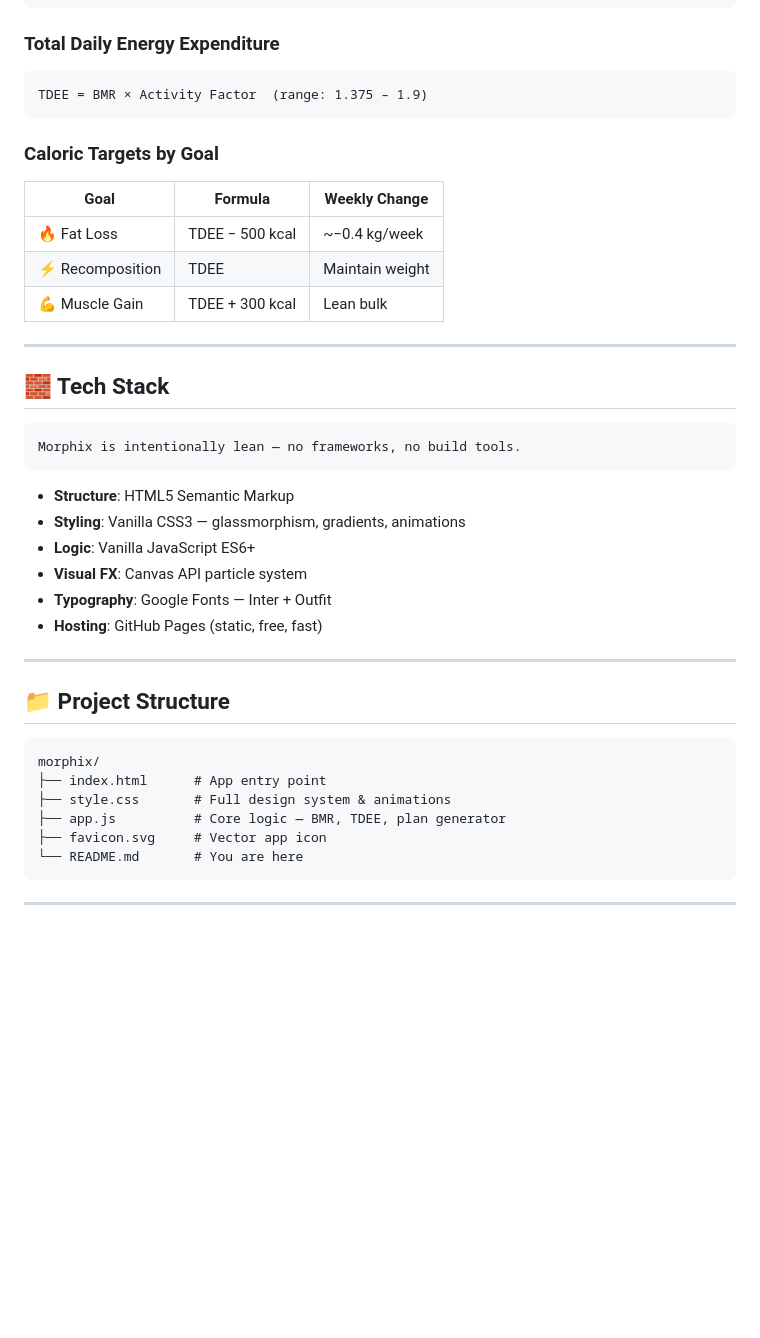
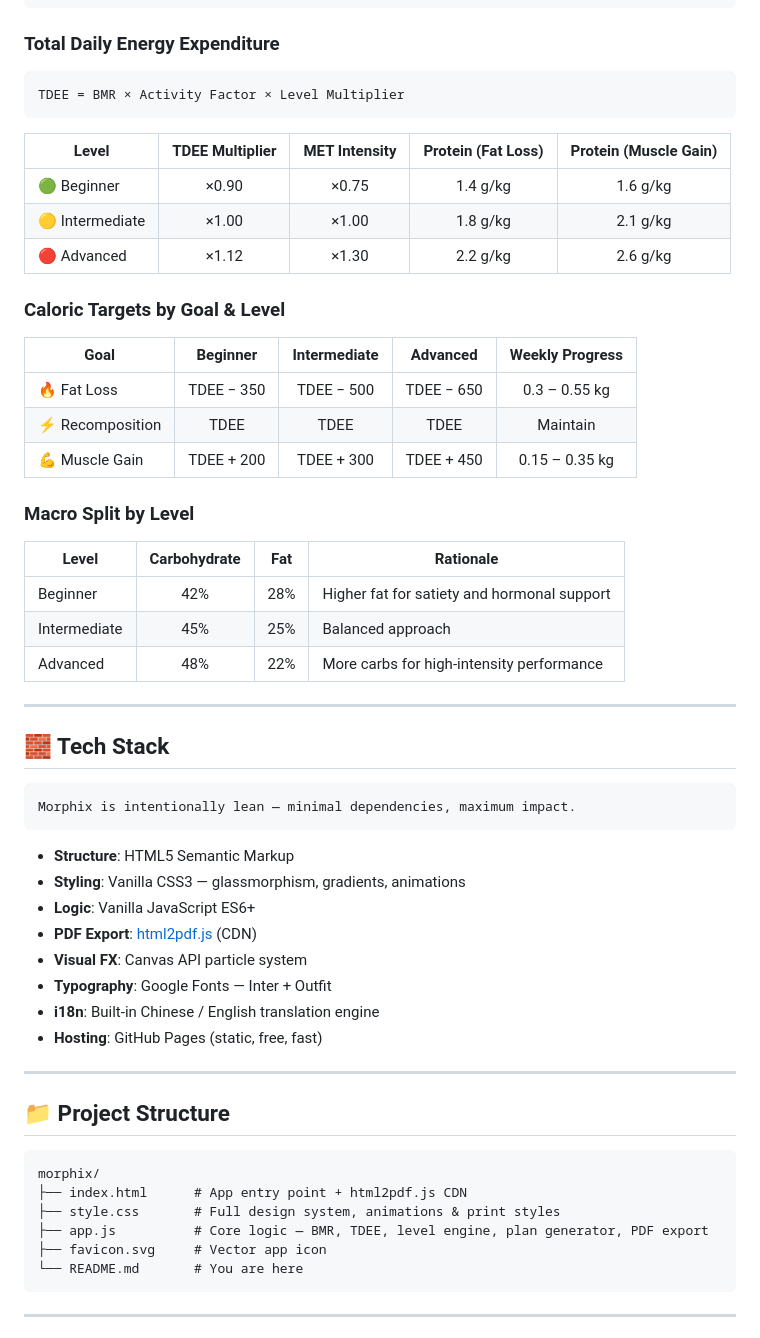
Before and after one commit to yiyuanlee/morphix, a Markdown page: README.md, the part around one of its changes. GitHub-like rendering; blank space fills up the shorter version.

Commit message:
docs: update README with level-aware engine, PDF export & i18n details

````diff
--- a/README.md
+++ b/README.md
@@ -68,29 +71,43 @@ Female: BMR = 10×weight + 6.25×height − 5×age − 161
 
 ### Total Daily Energy Expenditure
 ```
-TDEE = BMR × Activity Factor  (range: 1.375 – 1.9)
+TDEE = BMR × Activity Factor × Level Multiplier
 ```
+| Level | TDEE Multiplier | MET Intensity | Protein (Fat Loss) | Protein (Muscle Gain) |
+|-------|:-:|:-:|:-:|:-:|
+| 🟢 Beginner | ×0.90 | ×0.75 | 1.4 g/kg | 1.6 g/kg |
+| 🟡 Intermediate | ×1.00 | ×1.00 | 1.8 g/kg | 2.1 g/kg |
+| 🔴 Advanced | ×1.12 | ×1.30 | 2.2 g/kg | 2.6 g/kg |
 
-### Caloric Targets by Goal
-| Goal | Formula | Weekly Change |
-|------|---------|---------------|
-| 🔥 Fat Loss | TDEE − 500 kcal | ~−0.4 kg/week |
-| ⚡ Recomposition | TDEE | Maintain weight |
-| 💪 Muscle Gain | TDEE + 300 kcal | Lean bulk |
+### Caloric Targets by Goal & Level
+| Goal | Beginner | Intermediate | Advanced | Weekly Progress |
+|------|:--------:|:------------:|:--------:|:---------------:|
+| 🔥 Fat Loss | TDEE − 350 | TDEE − 500 | TDEE − 650 | 0.3 – 0.55 kg |
+| ⚡ Recomposition | TDEE | TDEE | TDEE | Maintain |
+| 💪 Muscle Gain | TDEE + 200 | TDEE + 300 | TDEE + 450 | 0.15 – 0.35 kg |
+
+### Macro Split by Level
+| Level | Carbohydrate | Fat | Rationale |
+|-------|:------------:|:---:|-----------|
+| Beginner | 42% | 28% | Higher fat for satiety and hormonal support |
+| Intermediate | 45% | 25% | Balanced approach |
+| Advanced | 48% | 22% | More carbs for high-intensity performance |
 
 ---
 
 ## 🧱 Tech Stack
 
 ```
-Morphix is intentionally lean — no frameworks, no build tools.
+Morphix is intentionally lean — minimal dependencies, maximum impact.
 ```
 
 - **Structure**: HTML5 Semantic Markup
 - **Styling**: Vanilla CSS3 — glassmorphism, gradients, animations
 - **Logic**: Vanilla JavaScript ES6+
+- **PDF Export**: [html2pdf.js](https://github.com/eKoopmans/html2pdf.js) (CDN)
 - **Visual FX**: Canvas API particle system
 - **Typography**: Google Fonts — Inter + Outfit
+- **i18n**: Built-in Chinese / English translation engine
 - **Hosting**: GitHub Pages (static, free, fast)
 
 ---
@@ -99,9 +116,9 @@ Morphix is intentionally lean — no frameworks, no build tools.
 
 ```
 morphix/
-├── index.html      # App entry point
-├── style.css       # Full design system & animations
-├── app.js          # Core logic — BMR, TDEE, plan generator
+├── index.html      # App entry point + html2pdf.js CDN
+├── style.css       # Full design system, animations & print styles
+├── app.js          # Core logic — BMR, TDEE, level engine, plan generator, PDF export
 ├── favicon.svg     # Vector app icon
 └── README.md       # You are here
 ```
````
Also changed, not shown: other parts of README.md (+8 -5 lines).
